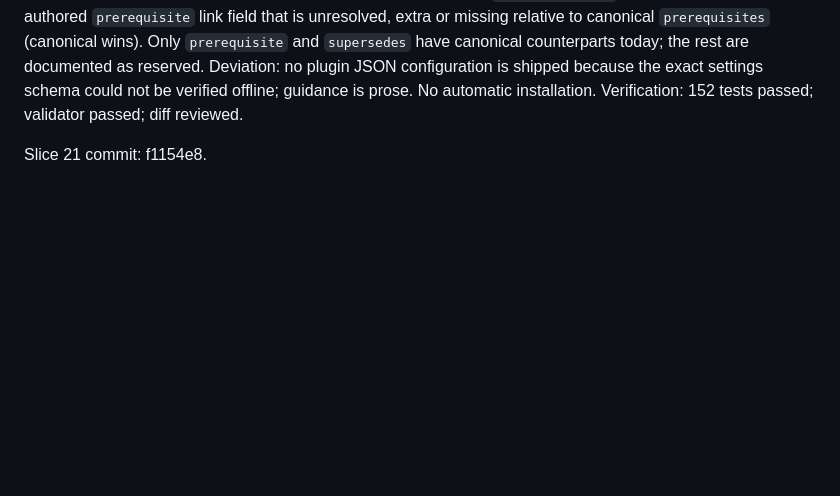
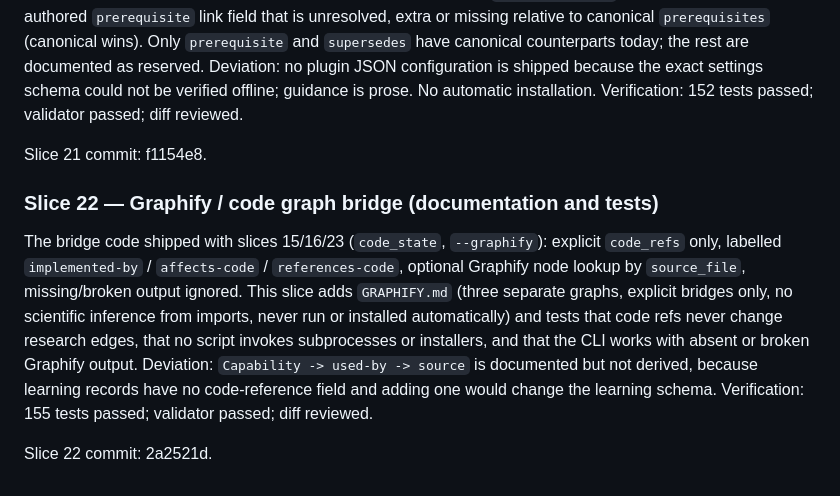
Before and after one commit to Chagatai404/scientific-research-os, a Markdown page: references/V0.6_IMPLEMENTATION.md, the part around the change. Rendered like a GitHub page; blank space fills up the shorter version.

Commit message:
docs: record slice 22 commit

```diff
--- a/references/V0.6_IMPLEMENTATION.md
+++ b/references/V0.6_IMPLEMENTATION.md
@@ -192,3 +192,9 @@ Slice 20 commit: d48dc62.
 Verification: 152 tests passed; validator passed; diff reviewed.
 
 Slice 21 commit: f1154e8.
+
+### Slice 22 — Graphify / code graph bridge (documentation and tests)
+The bridge code shipped with slices 15/16/23 (`code_state`, `--graphify`): explicit `code_refs` only, labelled `implemented-by` / `affects-code` / `references-code`, optional Graphify node lookup by `source_file`, missing/broken output ignored. This slice adds `GRAPHIFY.md` (three separate graphs, explicit bridges only, no scientific inference from imports, never run or installed automatically) and tests that code refs never change research edges, that no script invokes subprocesses or installers, and that the CLI works with absent or broken Graphify output. Deviation: `Capability -> used-by -> source` is documented but not derived, because learning records have no code-reference field and adding one would change the learning schema.
+Verification: 155 tests passed; validator passed; diff reviewed.
+
+Slice 22 commit: 2a2521d.
```
